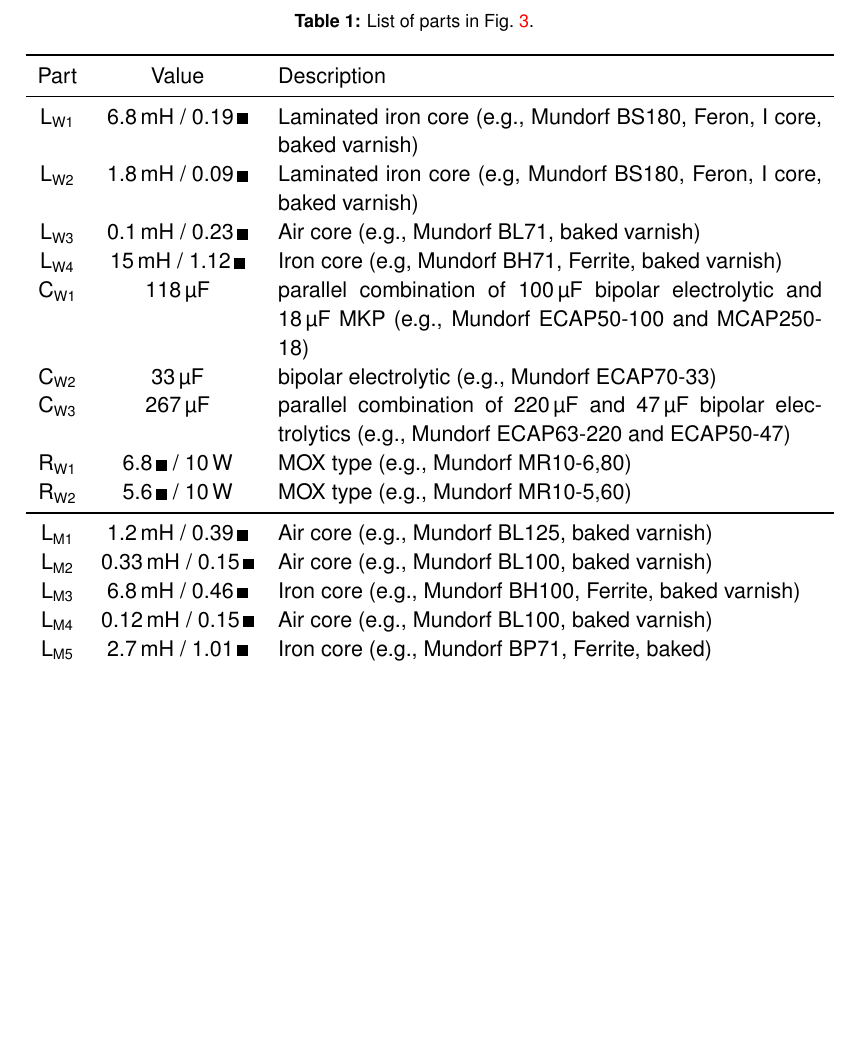
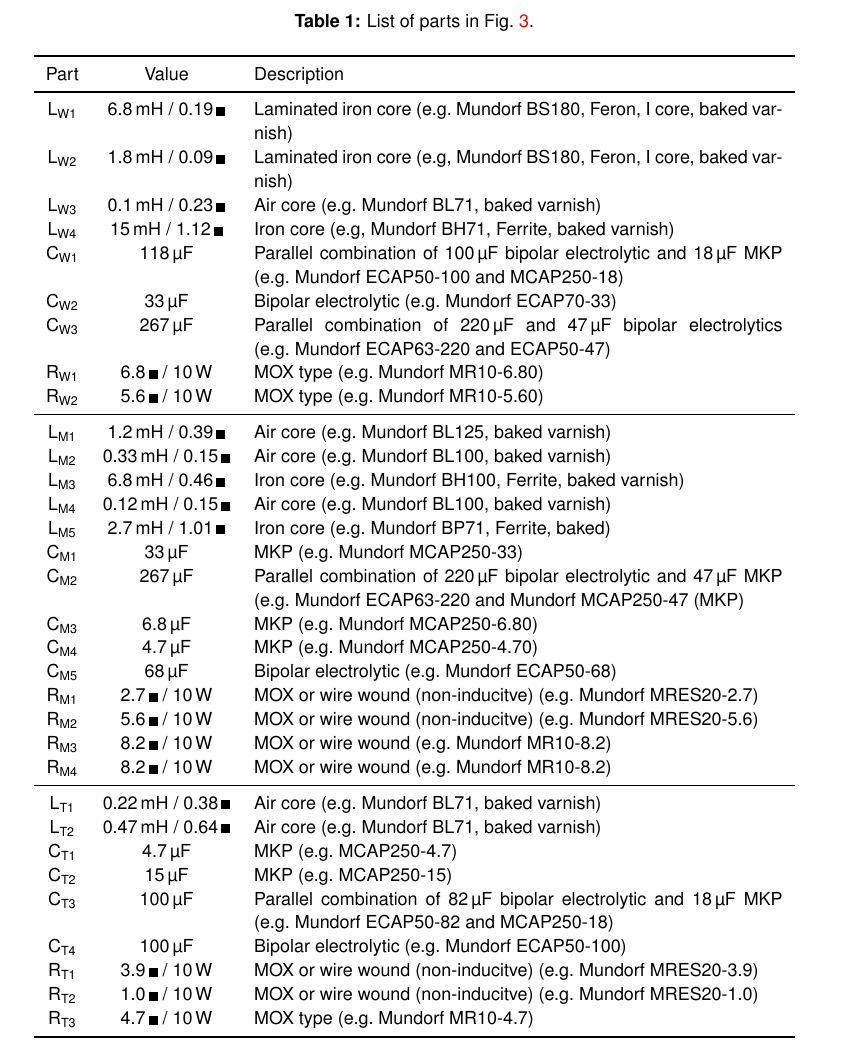
Before and after one commit to mbrennwa/osmcdoc, a LaTeX document (osmc_paper.tex): part of page 9 of 10 before the commit and part of page 10 of 10 after it, cut so that both start at the same text, the shorter picture padded with empty space. Compiled offline with pdfLaTeX.

Commit message:
expanded x-over parts list

```diff
--- a/osmc_paper.tex
+++ b/osmc_paper.tex
@@ -188,8 +188,9 @@
 
 \centering
 \caption{List of parts in \figr{OSMC_EL_xover_schem}.}
+\footnotesize
 \tablabel{tab:OSMC_EL_xover_parts}
-\begin{tabular}{ccp{0.7\textwidth}}
+\begin{tabular}{ccp{0.68\textwidth}}
 \toprule
 Part & Value & Description\\
 \midrule
@@ -197,27 +198,46 @@
 % \midrule
 
 % woofer parts
-\inductor{W1}	& \SI{6.8}{mH} / \SI{0.19}{\ohm}	& Laminated iron core (e.g., Mundorf BS180, Feron, I core, baked varnish)\\
+\inductor{W1}	& \SI{6.8}{mH} / \SI{0.19}{\ohm}	& Laminated iron core (e.g.~Mundorf BS180, Feron, I core, baked varnish)\\
 \inductor{W2}	& \SI{1.8}{mH} / \SI{0.09}{\ohm}	& Laminated iron core (e.g, Mundorf BS180, Feron, I core, baked varnish)\\
-\inductor{W3}	& \SI{0.1}{mH} / \SI{0.23}{\ohm}	& Air core (e.g., Mundorf BL71, baked varnish)\\
+\inductor{W3}	& \SI{0.1}{mH} / \SI{0.23}{\ohm}	& Air core (e.g.~Mundorf BL71, baked varnish)\\
 \inductor{W4}	& \SI{15}{mH}  / \SI{1.12}{\ohm}	& Iron core (e.g, Mundorf BH71, Ferrite, baked varnish)\\
-\capacitor{W1}	& \SI{118}{\micro F}			& parallel combination of \SI{100}{\micro F} bipolar electrolytic and \SI{18}{\micro F} MKP (e.g., Mundorf ECAP50-100 and MCAP250-18)\\
-\capacitor{W2}	& \SI{33}{\micro F}			& bipolar electrolytic (e.g., Mundorf ECAP70-33)\\
-\capacitor{W3}	& \SI{267}{\micro F}			& parallel combination of \SI{220}{\micro F} and \SI{47}{\micro F} bipolar electrolytics (e.g., Mundorf ECAP63-220 and ECAP50-47)\\
-\resistor{W1}	& \SI{6.8}{\ohm} / \SI{10}{W}		& MOX type (e.g., Mundorf MR10-6,80)\\
-\resistor{W2}	& \SI{5.6}{\ohm} / \SI{10}{W}		& MOX type (e.g., Mundorf MR10-5,60)\\
+\capacitor{W1}	& \SI{118}{\micro F}			& Parallel combination of \SI{100}{\micro F} bipolar electrolytic and \SI{18}{\micro F} MKP (e.g.~Mundorf ECAP50-100 and MCAP250-18)\\
+\capacitor{W2}	& \SI{33}{\micro F}			& Bipolar electrolytic (e.g.~Mundorf ECAP70-33)\\
+\capacitor{W3}	& \SI{267}{\micro F}			& Parallel combination of \SI{220}{\micro F} and \SI{47}{\micro F} bipolar electrolytics (e.g.~Mundorf ECAP63-220 and ECAP50-47)\\
+\resistor{W1}	& \SI{6.8}{\ohm} / \SI{10}{W}		& MOX type (e.g.~Mundorf MR10-6.80)\\
+\resistor{W2}	& \SI{5.6}{\ohm} / \SI{10}{W}		& MOX type (e.g.~Mundorf MR10-5.60)\\
 
 \midrule
 
 % midrange parts
-\inductor{M1}	& \SI{1.2}{mH} / \SI{0.39}{\ohm}	& Air core (e.g., Mundorf BL125, baked varnish)\\
-\inductor{M2}	& \SI{0.33}{mH} / \SI{0.15}{\ohm}	& Air core (e.g., Mundorf BL100, baked varnish)\\
-\inductor{M3}	& \SI{6.8}{mH} / \SI{0.46}{\ohm}	& Iron core (e.g., Mundorf BH100, Ferrite, baked varnish)\\
-\inductor{M4}	& \SI{0.12}{mH} / \SI{0.15}{\ohm}	& Air core (e.g., Mundorf BL100, baked varnish)\\
-\inductor{M5}	& \SI{2.7}{mH} / \SI{1.01}{\ohm}	& Iron core (e.g., Mundorf BP71, Ferrite, baked)\\
-...\\
+\inductor{M1}	& \SI{1.2}{mH} / \SI{0.39}{\ohm}	& Air core (e.g.~Mundorf BL125, baked varnish)\\
+\inductor{M2}	& \SI{0.33}{mH} / \SI{0.15}{\ohm}	& Air core (e.g.~Mundorf BL100, baked varnish)\\
+\inductor{M3}	& \SI{6.8}{mH} / \SI{0.46}{\ohm}	& Iron core (e.g.~Mundorf BH100, Ferrite, baked varnish)\\
+\inductor{M4}	& \SI{0.12}{mH} / \SI{0.15}{\ohm}	& Air core (e.g.~Mundorf BL100, baked varnish)\\
+\inductor{M5}	& \SI{2.7}{mH} / \SI{1.01}{\ohm}	& Iron core (e.g.~Mundorf BP71, Ferrite, baked)\\
+\capacitor{M1}	& \SI{33}{\micro F}			& MKP (e.g.~Mundorf MCAP250-33)\\
+\capacitor{M2}	& \SI{267}{\micro F}			& Parallel combination of \SI{220}{\micro F} bipolar electrolytic and \SI{47}{\micro F} MKP (e.g.~Mundorf ECAP63-220 and Mundorf MCAP250-47 (MKP)\\
+\capacitor{M3}	& \SI{6.8}{\micro F}			& MKP (e.g.~Mundorf MCAP250-6.80)\\
+\capacitor{M4}	& \SI{4.7}{\micro F}			& MKP (e.g.~Mundorf MCAP250-4.70)\\
+\capacitor{M5}	& \SI{68}{\micro F}			& Bipolar electrolytic (e.g.~Mundorf ECAP50-68)\\
+\resistor{M1}	& \SI{2.7}{\ohm} / \SI{10}{W}		& MOX or wire wound (non-inducitve) (e.g.~Mundorf MRES20-2.7)\\
+\resistor{M2}	& \SI{5.6}{\ohm} / \SI{10}{W}		& MOX or wire wound (non-inducitve) (e.g.~Mundorf MRES20-5.6)\\
+\resistor{M3}	& \SI{8.2}{\ohm} / \SI{10}{W}		& MOX or wire wound (e.g.~Mundorf MR10-8.2)\\
+\resistor{M4}	& \SI{8.2}{\ohm} / \SI{10}{W}		& MOX or wire wound (e.g.~Mundorf MR10-8.2)\\
+
 \midrule
-...\\
+
+% tweeter parts
+\inductor{T1}	& \SI{0.22}{mH} / \SI{0.38}{\ohm}	& Air core (e.g.~Mundorf BL71, baked varnish)\\
+\inductor{T2}	& \SI{0.47}{mH} / \SI{0.64}{\ohm}	& Air core (e.g.~Mundorf BL71, baked varnish)\\
+\capacitor{T1}	& \SI{4.7}{\micro F}			& MKP (e.g.~MCAP250-4.7)\\
+\capacitor{T2}	& \SI{15}{\micro F}			& MKP (e.g.~MCAP250-15)\\
+\capacitor{T3}	& \SI{100}{\micro F}			& Parallel combination of \SI{82}{\micro F} bipolar electrolytic and \SI{18}{\micro F} MKP (e.g.~Mundorf ECAP50-82 and MCAP250-18)\\
+\capacitor{T4}	& \SI{100}{\micro F}			& Bipolar electrolytic (e.g.~Mundorf ECAP50-100)\\
+\resistor{T1}	& \SI{3.9}{\ohm} / \SI{10}{W}		& MOX or wire wound (non-inducitve) (e.g.~Mundorf MRES20-3.9)\\
+\resistor{T2}	& \SI{1.0}{\ohm} / \SI{10}{W}		& MOX or wire wound (non-inducitve) (e.g.~Mundorf MRES20-1.0)\\
+\resistor{T3}	& \SI{4.7}{\ohm} / \SI{10}{W}		& MOX type (e.g.~Mundorf MR10-4.7)\\
 \bottomrule
 \end{tabular}
 \end{table}
```
